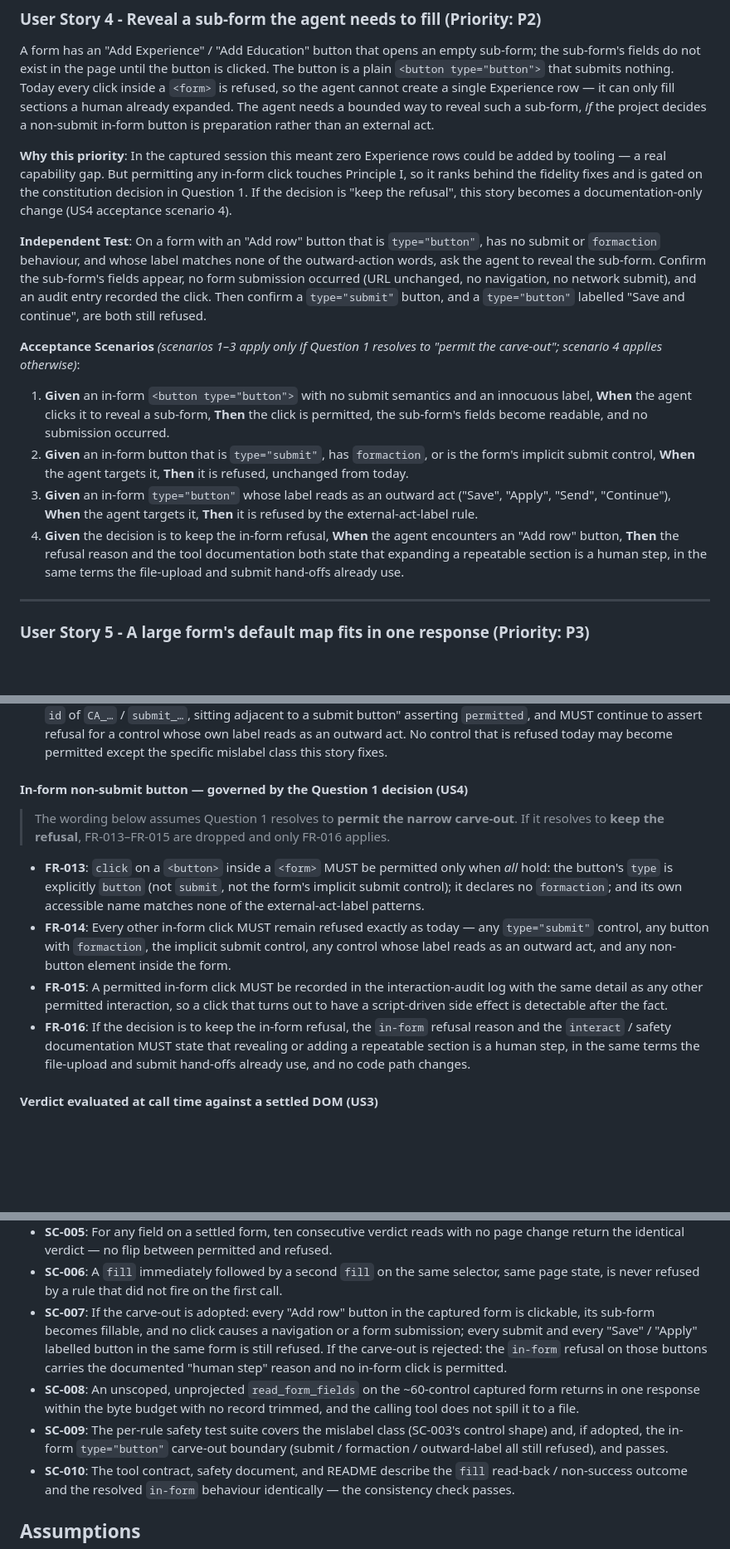
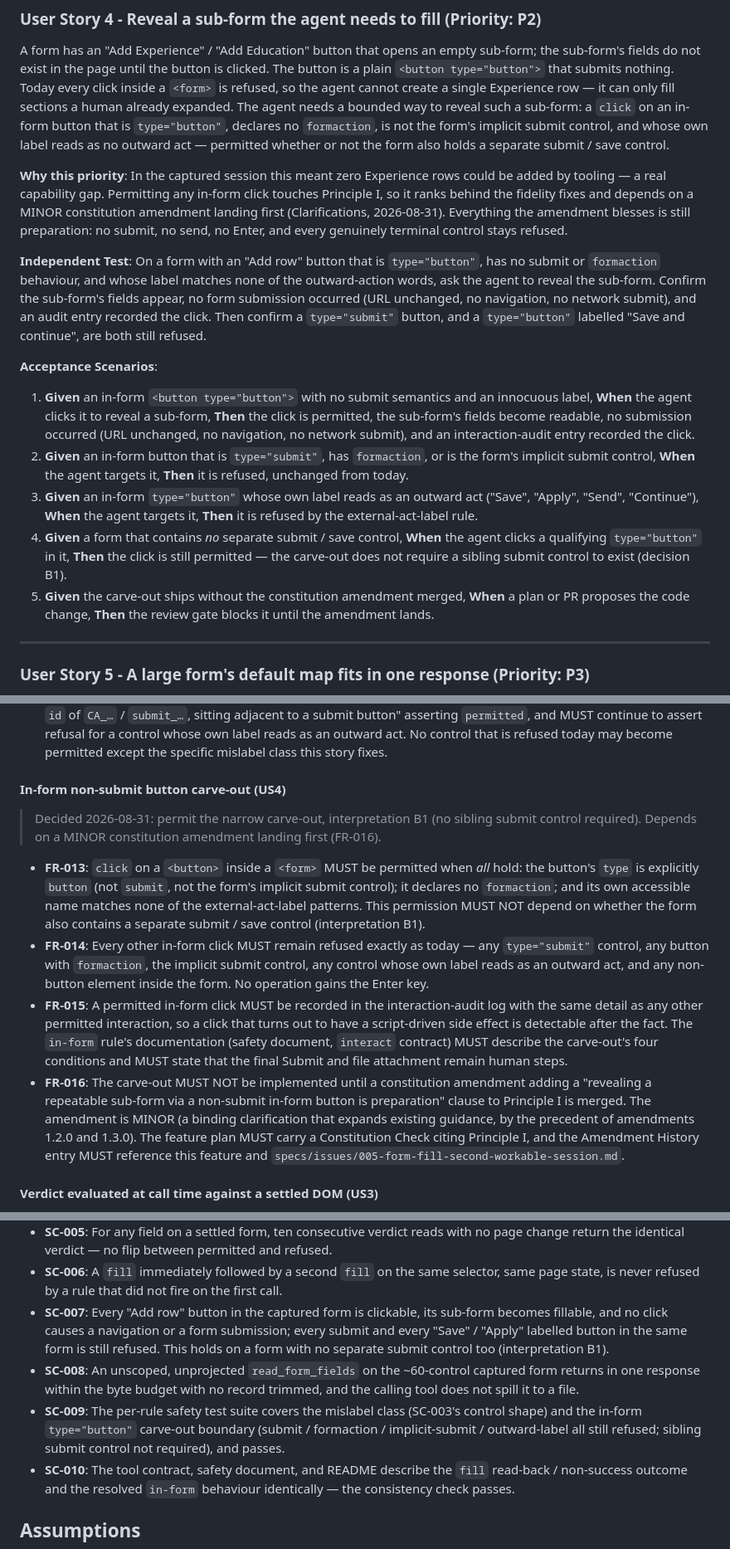
Before and after one commit to juliaviluhina/hyppovisor, a Markdown page: specs/011-form-fill-fidelity/spec.md, 3 parts joined by grey strips. Shown at 83% size. Drawn GitHub-style; blank space fills up the shorter version.

```diff
--- a/specs/011-form-fill-fidelity/spec.md
+++ b/specs/011-form-fill-fidelity/spec.md
@@ -195,15 +208,17 @@ A form has an "Add Experience" / "Add Education" button that opens an empty sub-
 sub-form's fields do not exist in the page until the button is clicked. The button is a
 plain `<button type="button">` that submits nothing. Today every click inside a `<form>`
 is refused, so the agent cannot create a single Experience row — it can only fill sections
-a human already expanded. The agent needs a bounded way to reveal such a sub-form, *if*
-the project decides a non-submit in-form button is preparation rather than an external
-act.
+a human already expanded. The agent needs a bounded way to reveal such a sub-form: a
+`click` on an in-form button that is `type="button"`, declares no `formaction`, is not the
+form's implicit submit control, and whose own label reads as no outward act — permitted
+whether or not the form also holds a separate submit / save control.
 
 **Why this priority**: In the captured session this meant zero Experience rows could be
-added by tooling — a real capability gap. But permitting any in-form click touches
-Principle I, so it ranks behind the fidelity fixes and is gated on the constitution
-decision in Question 1. If the decision is "keep the refusal", this story becomes a
-documentation-only change (US4 acceptance scenario 4).
+added by tooling — a real capability gap. Permitting any in-form click touches Principle I,
+so it ranks behind the fidelity fixes and depends on a MINOR constitution amendment
+landing first (Clarifications, 2026-08-31). Everything the amendment blesses is still
+preparation: no submit, no send, no Enter, and every genuinely terminal control stays
+refused.
 
 **Independent Test**: On a form with an "Add row" button that is `type="button"`, has no
 submit or `formaction` behaviour, and whose label matches none of the outward-action
@@ -212,22 +227,25 @@ form submission occurred (URL unchanged, no navigation, no network submit), and
 entry recorded the click. Then confirm a `type="submit"` button, and a `type="button"`
 labelled "Save and continue", are both still refused.
 
-**Acceptance Scenarios** *(scenarios 1–3 apply only if Question 1 resolves to "permit the
-carve-out"; scenario 4 applies otherwise)*:
+**Acceptance Scenarios**:
 
 1. **Given** an in-form `<button type="button">` with no submit semantics and an
    innocuous label, **When** the agent clicks it to reveal a sub-form, **Then** the click
-   is permitted, the sub-form's fields become readable, and no submission occurred.
+   is permitted, the sub-form's fields become readable, no submission occurred (URL
+   unchanged, no navigation, no network submit), and an interaction-audit entry recorded
+   the click.
 2. **Given** an in-form button that is `type="submit"`, has `formaction`, or is the form's
    implicit submit control, **When** the agent targets it, **Then** it is refused,
    unchanged from today.
-3. **Given** an in-form `type="button"` whose label reads as an outward act ("Save",
+3. **Given** an in-form `type="button"` whose own label reads as an outward act ("Save",
    "Apply", "Send", "Continue"), **When** the agent targets it, **Then** it is refused by
    the external-act-label rule.
-4. **Given** the decision is to keep the in-form refusal, **When** the agent encounters an
-   "Add row" button, **Then** the refusal reason and the tool documentation both state
-   that expanding a repeatable section is a human step, in the same terms the file-upload
-   and submit hand-offs already use.
+4. **Given** a form that contains *no* separate submit / save control, **When** the agent
+   clicks a qualifying `type="button"` in it, **Then** the click is still permitted — the
+   carve-out does not require a sibling submit control to exist (decision B1).
+5. **Given** the carve-out ships without the constitution amendment merged, **When** a
+   plan or PR proposes the code change, **Then** the review gate blocks it until the
+   amendment lands.
 
 ---
 
@@ -343,25 +367,32 @@ default record are still returned when the verbose / non-interactive option is s
   whose own label reads as an outward act. No control that is refused today may become
   permitted except the specific mislabel class this story fixes.
 
-#### In-form non-submit button — governed by the Question 1 decision (US4)
+#### In-form non-submit button carve-out (US4)
 
-> The wording below assumes Question 1 resolves to **permit the narrow carve-out**. If it
-> resolves to **keep the refusal**, FR-013–FR-015 are dropped and only FR-016 applies.
+> Decided 2026-08-31: permit the narrow carve-out, interpretation B1 (no sibling submit
+> control required). Depends on a MINOR constitution amendment landing first (FR-016).
 
-- **FR-013**: `click` on a `<button>` inside a `<form>` MUST be permitted only when *all*
-  hold: the button's `type` is explicitly `button` (not `submit`, not the form's implicit
-  submit control); it declares no `formaction`; and its own accessible name matches none
-  of the external-act-label patterns.
+- **FR-013**: `click` on a `<button>` inside a `<form>` MUST be permitted when *all* hold:
+  the button's `type` is explicitly `button` (not `submit`, not the form's implicit submit
+  control); it declares no `formaction`; and its own accessible name matches none of the
+  external-act-label patterns. This permission MUST NOT depend on whether the form also
+  contains a separate submit / save control (interpretation B1).
 - **FR-014**: Every other in-form click MUST remain refused exactly as today — any
   `type="submit"` control, any button with `formaction`, the implicit submit control, any
-  control whose label reads as an outward act, and any non-button element inside the form.
+  control whose own label reads as an outward act, and any non-button element inside the
+  form. No operation gains the Enter key.
 - **FR-015**: A permitted in-form click MUST be recorded in the interaction-audit log with
   the same detail as any other permitted interaction, so a click that turns out to have a
-  script-driven side effect is detectable after the fact.
-- **FR-016**: If the decision is to keep the in-form refusal, the `in-form` refusal reason
-  and the `interact` / safety documentation MUST state that revealing or adding a
-  repeatable section is a human step, in the same terms the file-upload and submit
-  hand-offs already use, and no code path changes.
+  script-driven side effect is detectable after the fact. The `in-form` rule's
+  documentation (safety document, `interact` contract) MUST describe the carve-out's four
+  conditions and MUST state that the final Submit and file attachment remain human steps.
+- **FR-016**: The carve-out MUST NOT be implemented until a constitution amendment adding
+  a "revealing a repeatable sub-form via a non-submit in-form button is preparation"
+  clause to Principle I is merged. The amendment is MINOR (a binding clarification that
+  expands existing guidance, by the precedent of amendments 1.2.0 and 1.3.0). The feature
+  plan MUST carry a Constitution Check citing Principle I, and the Amendment History entry
+  MUST reference this feature and
+  `specs/issues/005-form-fill-second-workable-session.md`.
 
 #### Verdict evaluated at call time against a settled DOM (US3)
 
@@ -438,17 +469,17 @@ default record are still returned when the verbose / non-interactive option is s
   change return the identical verdict — no flip between permitted and refused.
 - **SC-006**: A `fill` immediately followed by a second `fill` on the same selector, same
   page state, is never refused by a rule that did not fire on the first call.
-- **SC-007**: If the carve-out is adopted: every "Add row" button in the captured form is
-  clickable, its sub-form becomes fillable, and no click causes a navigation or a form
-  submission; every submit and every "Save" / "Apply" labelled button in the same form is
-  still refused. If the carve-out is rejected: the `in-form` refusal on those buttons
-  carries the documented "human step" reason and no in-form click is permitted.
+- **SC-007**: Every "Add row" button in the captured form is clickable, its sub-form
+  becomes fillable, and no click causes a navigation or a form submission; every submit
+  and every "Save" / "Apply" labelled button in the same form is still refused. This holds
+  on a form with no separate submit control too (interpretation B1).
 - **SC-008**: An unscoped, unprojected `read_form_fields` on the ~60-control captured form
   returns in one response within the byte budget with no record trimmed, and the calling
   tool does not spill it to a file.
 - **SC-009**: The per-rule safety test suite covers the mislabel class (SC-003's control
-  shape) and, if adopted, the in-form `type="button"` carve-out boundary
-  (submit / formaction / outward-label all still refused), and passes.
+  shape) and the in-form `type="button"` carve-out boundary (submit / formaction /
+  implicit-submit / outward-label all still refused; sibling submit control not required),
+  and passes.
 - **SC-010**: The tool contract, safety document, and README describe the `fill`
   read-back / non-success outcome and the resolved `in-form` behaviour identically — the
   consistency check passes.
```
Also changed, not shown: other parts of specs/011-form-fill-fidelity/spec.md (+40 -22 lines), 1 other file.
